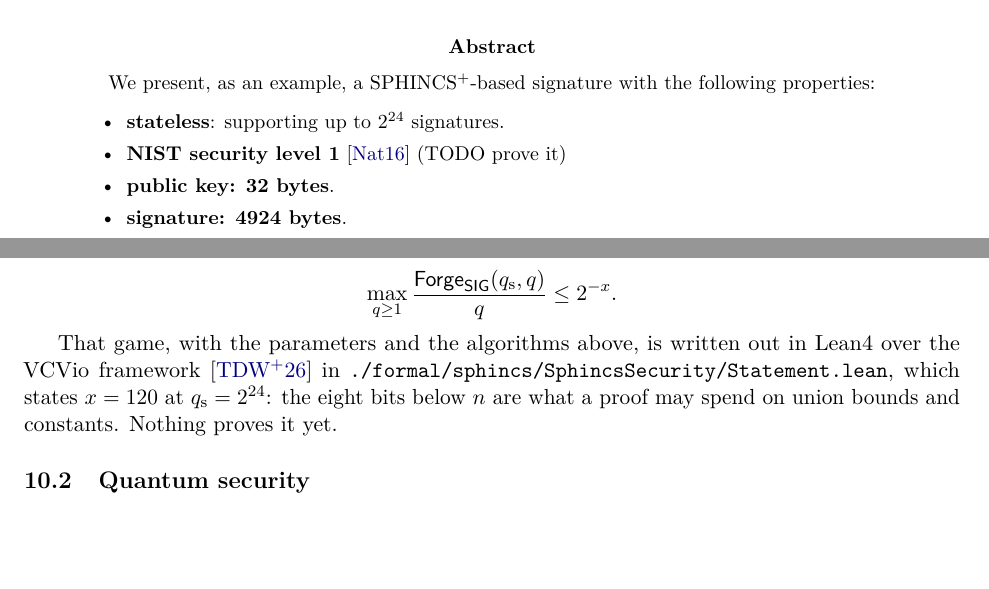
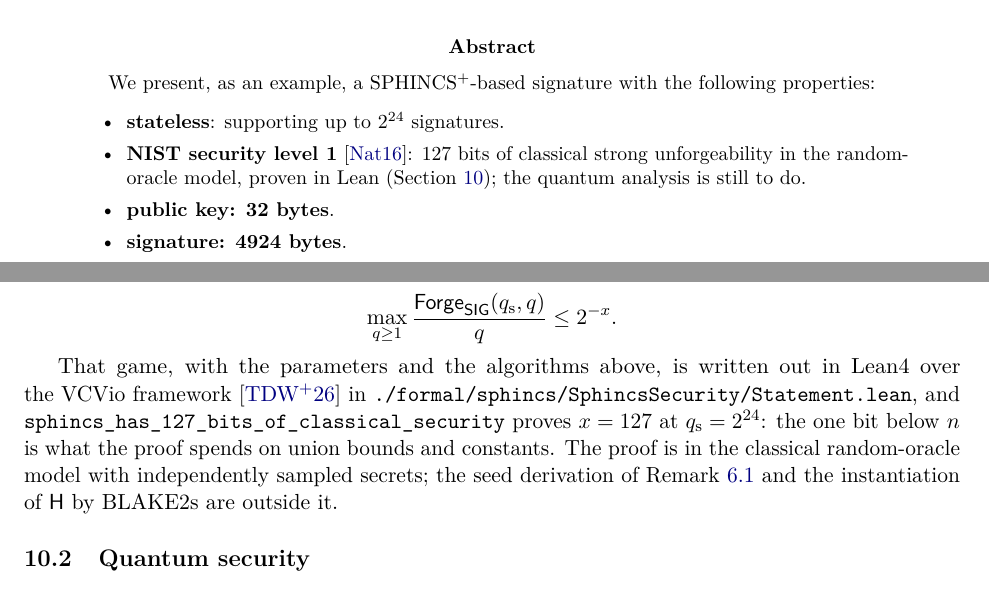
Before and after one commit to leanEthereum/leanVM-b, a LaTeX paper (doc/sphincs/main.tex): two parts of pages 1 and 9 of 9, joined at a grey line, cut so that both start at the same text, the shorter picture padded with empty space. Compiled offline with pdfLaTeX.

Commit message:
Simplify the SPHINCS statement and align the spec with the proven claim
Statement.lean loses the traverseOption helper (sequenceFin in the Option monad does the same), the SignRequest alias, the layerHeight_le theorem (inlined into leafIndexAt and restated in StatementLemmas), and five scattered irreducible attributes, now one line at the end of the namespace; its module docs are shorter and carry no query-count estimates. The spec's security section said the Lean file states 120 bits with nothing proven; it now names the 127-bit theorem and its model, the abstract no longer marks the classical claim as to do, and the signing section says the loop need not compute the discarded top root, which is what the Lean signer does.

Co-Authored-By: Claude Fable 5.1 <noreply@anthropic.com>

```diff
--- a/doc/sphincs/main.tex
+++ b/doc/sphincs/main.tex
@@ -70,7 +70,7 @@ We present, as an example, a SPHINCS$^+$-based signature with the following prop
 
 \begin{itemize}
   \item \textbf{stateless}: supporting up to $2^{24}$ signatures.
-  \item \textbf{NIST security level~1}~\cite{NISTPQC} (TODO prove it)
+  \item \textbf{NIST security level~1}~\cite{NISTPQC}: 127 bits of classical strong unforgeability in the random-oracle model, proven in Lean (Section~\ref{sec:security}); the quantum analysis is still to do.
   \item \textbf{public key: 32 bytes}.
   \item \textbf{signature: 4924 bytes}.
   \item \textbf{497 hashes per verification}.
@@ -454,7 +454,7 @@ Let $\Forge_{\SIG}(\qs,q)$ be the maximum winning probability of any adversary f
 \]
 \end{definition}
 
-That game, with the parameters and the algorithms above, is written out in Lean4 over the VCVio framework~\cite{VCVio} in \texttt{./formal/sphincs/SphincsSecurity/Statement.lean}, which states $x=120$ at $\qs=2^{24}$: the eight bits below $n$ are what a proof may spend on union bounds and constants. Nothing proves it yet.
+That game, with the parameters and the algorithms above, is written out in Lean4 over the VCVio framework~\cite{VCVio} in \texttt{./formal/sphincs/SphincsSecurity/Statement.lean}, and \texttt{sphincs\_has\_127\_bits\_of\_classical\_security} proves $x=127$ at $\qs=2^{24}$: the one bit below $n$ is what the proof spends on union bounds and constants. The proof is in the classical random-oracle model with independently sampled secrets; the seed derivation of Remark~\ref{rem:seed} and the instantiation of $\hash$ by BLAKE2s are outside it.
 
 \subsection{Quantum security}
 \label{sec:quantum}
```
Also changed, not shown: formal/sphincs/README.md, doc/sphincs/main.tex (4 more changed lines), 11 other files.
